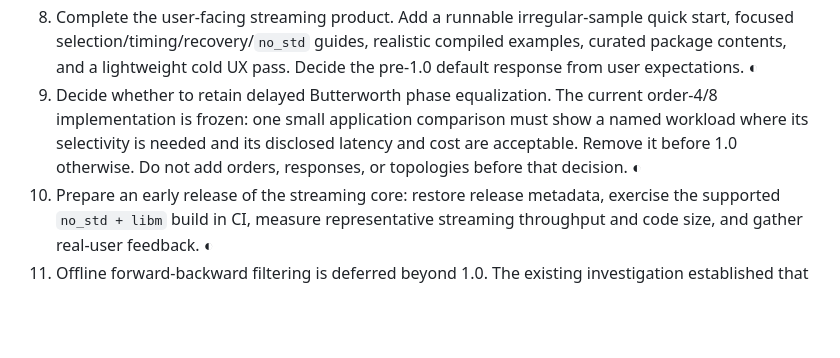
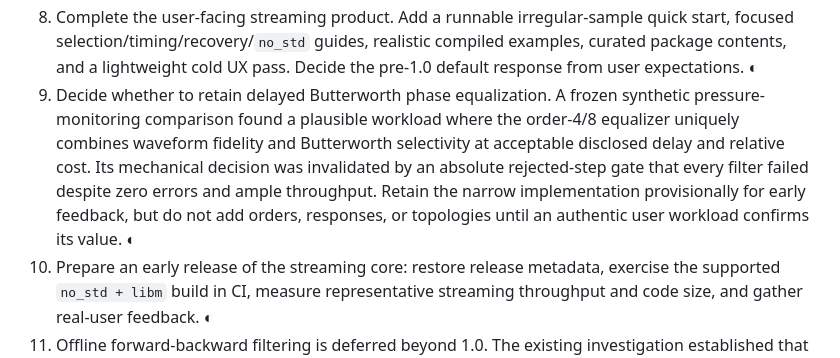
Before and after one commit to YagoMello/ssfilt, a Markdown page: DESIGN.md, the part around the change. Drawn GitHub-style; blank space fills up the shorter version.

```diff
--- a/DESIGN.md
+++ b/DESIGN.md
@@ -289,11 +289,15 @@ updates preserve the preceding snapshot transactionally.
    quick start, focused selection/timing/recovery/`no_std` guides, realistic
    compiled examples, curated package contents, and a lightweight cold UX
    pass. Decide the pre-1.0 default response from user expectations. ◐
-9. Decide whether to retain delayed Butterworth phase equalization. The current
-   order-4/8 implementation is frozen: one small application comparison must
-   show a named workload where its selectivity is needed and its disclosed
-   latency and cost are acceptable. Remove it before 1.0 otherwise. Do not add
-   orders, responses, or topologies before that decision. ◐
+9. Decide whether to retain delayed Butterworth phase equalization. A frozen
+   synthetic pressure-monitoring comparison found a plausible workload where
+   the order-4/8 equalizer uniquely combines waveform fidelity and Butterworth
+   selectivity at acceptable disclosed delay and relative cost. Its mechanical
+   decision was invalidated by an absolute rejected-step gate that every
+   filter failed despite zero errors and ample throughput. Retain the narrow
+   implementation provisionally for early feedback, but do not add orders,
+   responses, or topologies until an authentic user workload confirms its
+   value. ◐
 10. Prepare an early release of the streaming core: restore release metadata,
     exercise the supported `no_std + libm` build in CI, measure representative
     streaming throughput and code size, and gather real-user feedback. ◐
```
Also changed, not shown: docs/equalizer-retention.md (+51 -0 lines).
